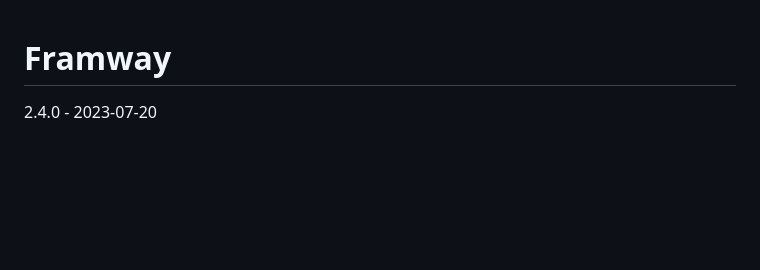
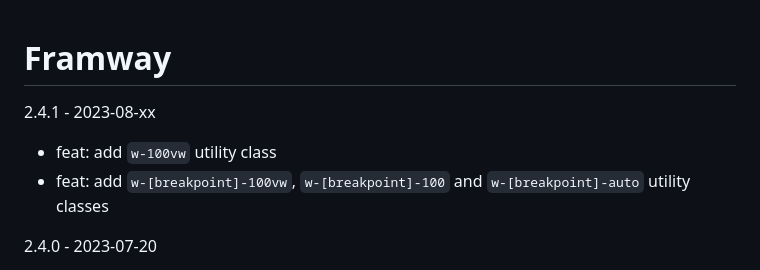
Before and after one commit to SeptimusVII/framway, a Markdown page: CHANGELOG.md, the part around the change. Rendered like a GitHub page; blank space fills up the shorter version.

```diff
--- a/CHANGELOG.md
+++ b/CHANGELOG.md
@@ -1,5 +1,8 @@
 # Framway
 
+2.4.1 - 2023-08-xx
+- feat: add `w-100vw` utility class
+- feat: add `w-[breakpoint]-100vw`, `w-[breakpoint]-100` and `w-[breakpoint]-auto` utility classes
 
 2.4.0 - 2023-07-20
 - Fix: utils.findParentWithCSS now return document.body, as document alone was not a valid element to return
```
